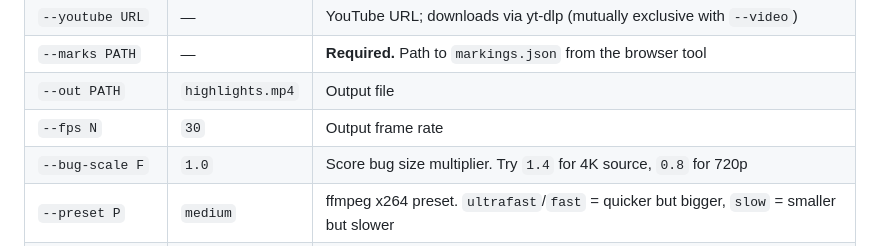
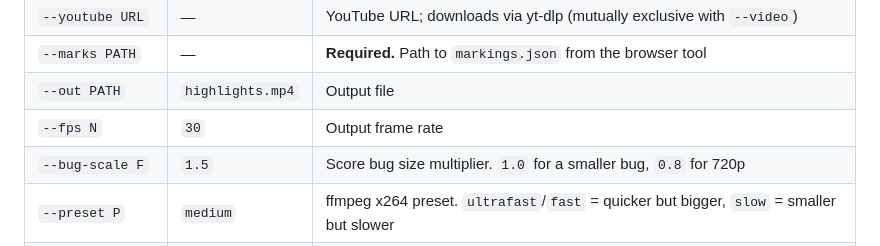
Before and after one commit to Puzzle-Drops/hoops-marker, a Markdown page: exporter/exporter-README.md, the part around the change. Rendered like a GitHub page.

Commit message:
Default score-bug scale 1.0 → 1.5 in GUI, CLI, and docs
Co-Authored-By: Claude Opus 4.7 (1M context) <noreply@anthropic.com>

```diff
--- a/exporter/exporter-README.md
+++ b/exporter/exporter-README.md
@@ -50,7 +50,7 @@ python export.py --video game.mp4 --marks markings.json
 | `--marks PATH` | — | **Required.** Path to `markings.json` from the browser tool |
 | `--out PATH` | `highlights.mp4` | Output file |
 | `--fps N` | `30` | Output frame rate |
-| `--bug-scale F` | `1.0` | Score bug size multiplier. Try `1.4` for 4K source, `0.8` for 720p |
+| `--bug-scale F` | `1.5` | Score bug size multiplier. `1.0` for a smaller bug, `0.8` for 720p |
 | `--preset P` | `medium` | ffmpeg x264 preset. `ultrafast`/`fast` = quicker but bigger, `slow` = smaller but slower |
 | `--crf N` | `18` | ffmpeg CRF. 0 = lossless, 18 = visually lossless (default), 23 = ffmpeg default, 28 = smaller |
 | `--keep-download` | off | Keep the downloaded YouTube file instead of deleting after export |
```
Also changed, not shown: exporter/gui-README.md (+1 -1 lines).
